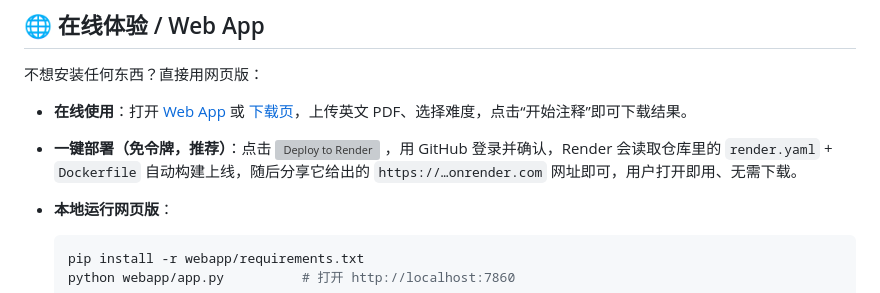
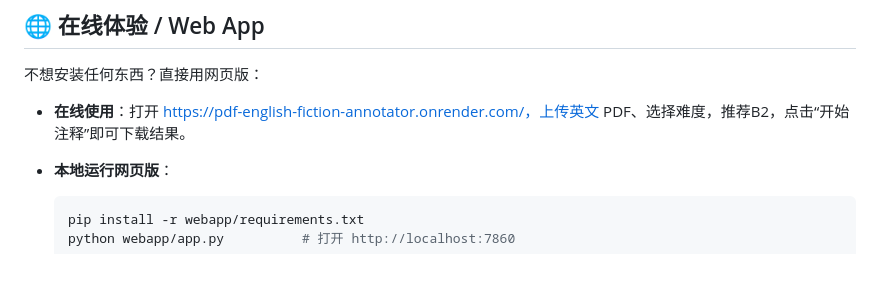
Before and after one commit to Tao-Yang/pdf-english-fiction-annotator, a Markdown page: README.md, the part around the change. Rendered like a GitHub page; blank space fills up the shorter version; grey boxes are pictures that could not be loaded.

````diff
--- a/README.md
+++ b/README.md
@@ -11,11 +11,8 @@ original page content, links and bookmarks are preserved untouched.
 
 不想安装任何东西？直接用网页版：
 
-- **在线使用**：打开 [Web App](https://huggingface.co/spaces/Tao-Yang/pdf-english-fiction-annotator)
-  或 [下载页](https://tao-yang.github.io/pdf-english-fiction-annotator/)，上传英文 PDF、选择难度，点击“开始注释”即可下载结果。
-- **一键部署（免令牌，推荐）**：点击
-  [![Deploy to Render](https://render.com/images/deploy-to-render-button.svg)](https://render.com/deploy?repo=https://github.com/Tao-Yang/pdf-english-fiction-annotator)
-  ，用 GitHub 登录并确认，Render 会读取仓库里的 `render.yaml` + `Dockerfile` 自动构建上线，随后分享它给出的 `https://…onrender.com` 网址即可，用户打开即用、无需下载。
+- **在线使用**：打开 https://pdf-english-fiction-annotator.onrender.com/，上传英文 PDF、选择难度，推荐B2，点击“开始注释”即可下载结果。
+
 - **本地运行网页版**：
 
   ```bash
````
